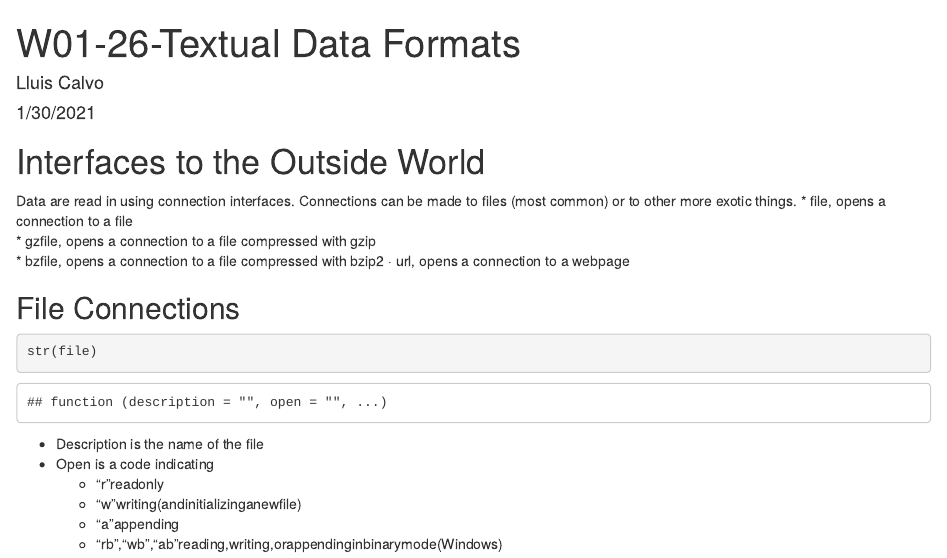
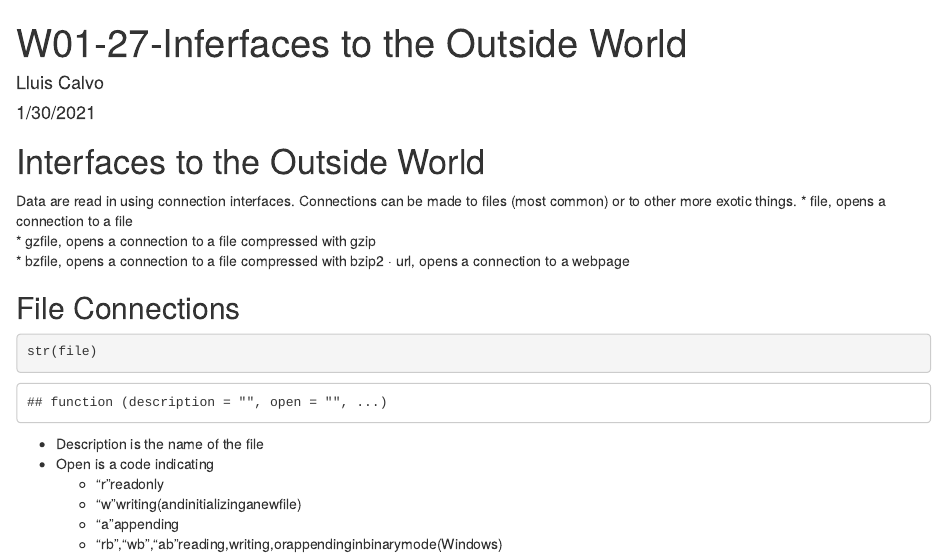
Before and after one commit to LluisGitHub/Coursera-JH-FRS-02-R_Programing, an R Markdown document (W01-27-Connections-Interfaces to the Outside World.Rmd): the page in a window 1100 px wide, from its top. Rendered offline with R 4.5, knitr and Pandoc, with nearby package versions; some code elsewhere in the file could not run offline.

Commit message:
Wrong title

```diff
--- a/W01-27-Connections-Interfaces to the Outside World.Rmd
+++ b/W01-27-Connections-Interfaces to the Outside World.Rmd
@@ -1,5 +1,5 @@
 ---
-title: "W01-26-Textual Data Formats"
+title: "W01-27-Inferfaces to the Outside World"
 author: "Lluis Calvo"
 date: "1/30/2021"
 output: html_document
```
Also changed, not shown: W01-27-Connections-Interfaces-to-the-Outside-World.html.
